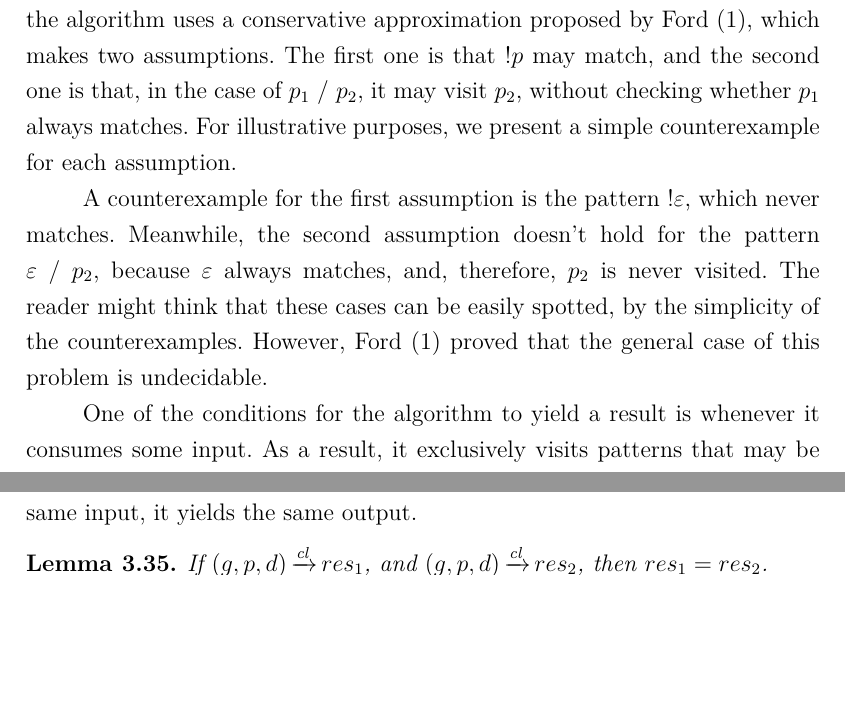
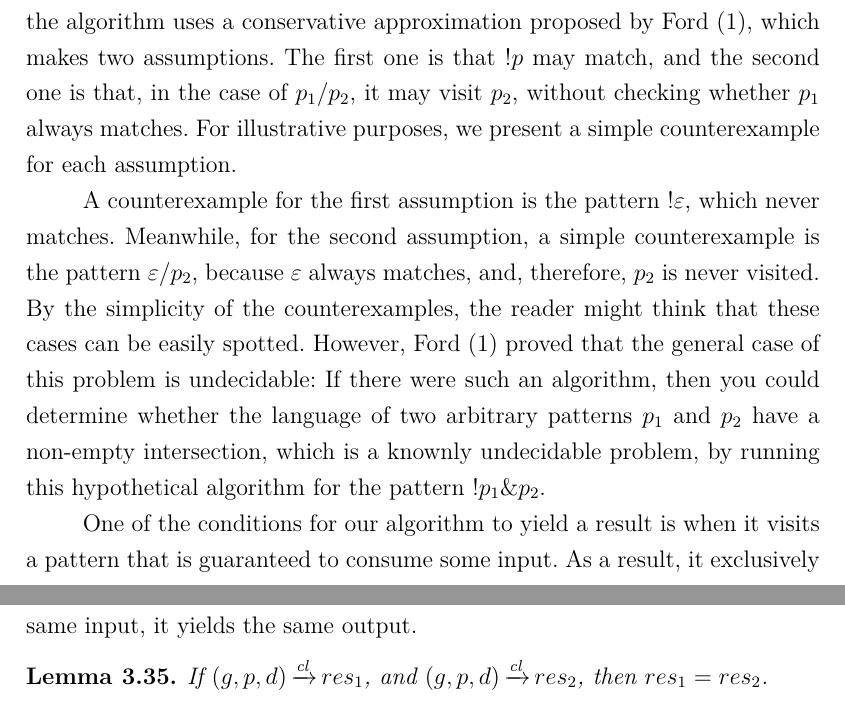
Before and after one commit to guidanoli/msc-thesis, a LaTeX thesis (main.tex, which reads chapters/algorithm/verifyrule.tex): two parts of pages 22 and 38 of 62, joined at a grey line, cut so that both start at the same text, the shorter picture padded with empty space. Compiled offline with pdfLaTeX.

Commit message:
Explain why nullable is conservative

```diff
--- a/chapters/algorithm/verifyrule.tex
+++ b/chapters/algorithm/verifyrule.tex
@@ -40,19 +40,27 @@ for each assumption.
 A counterexample for the first assumption
 is the pattern $\PNot{\PEmpty}$,
 which never matches.
-Meanwhile, the second assumption doesn't hold
-for the pattern $\PChoice{\PEmpty}{p_2}$,
+Meanwhile, for the second assumption,
+a simple counterexample is the pattern $\PEmpty/p_2$,
 because $\PEmpty$ always matches,
 and, therefore, $p_2$ is never visited.
-The reader might think that
-these cases can be easily spotted,
-by the simplicity of the counterexamples.
+By the simplicity of the counterexamples,
+the reader might think that
+these cases can be easily spotted.
 However,
 Ford~\cite{ford_parsing_2004} proved that
-the general case of this problem is undecidable.
+the general case of this problem is undecidable:
+If there were such an algorithm,
+then you could determine whether
+the language of two arbitrary patterns $p_1$ and $p_2$
+have a non-empty intersection,
+which is a knownly undecidable problem,
+by running this hypothetical algorithm
+for the pattern $\PNot{p_1}\PAnd{p_2}$.
 
-One of the conditions for the algorithm to yield a result
-is whenever it consumes some input.
+One of the conditions for our algorithm
+to yield a result is when it visits a pattern
+that is guaranteed to consume some input.
 As a result,
 it exclusively visits patterns that may be reached
 without consuming any input.
```
Also changed, not shown: chapters/algorithm/verifyrule.tex (2 more changed lines).
